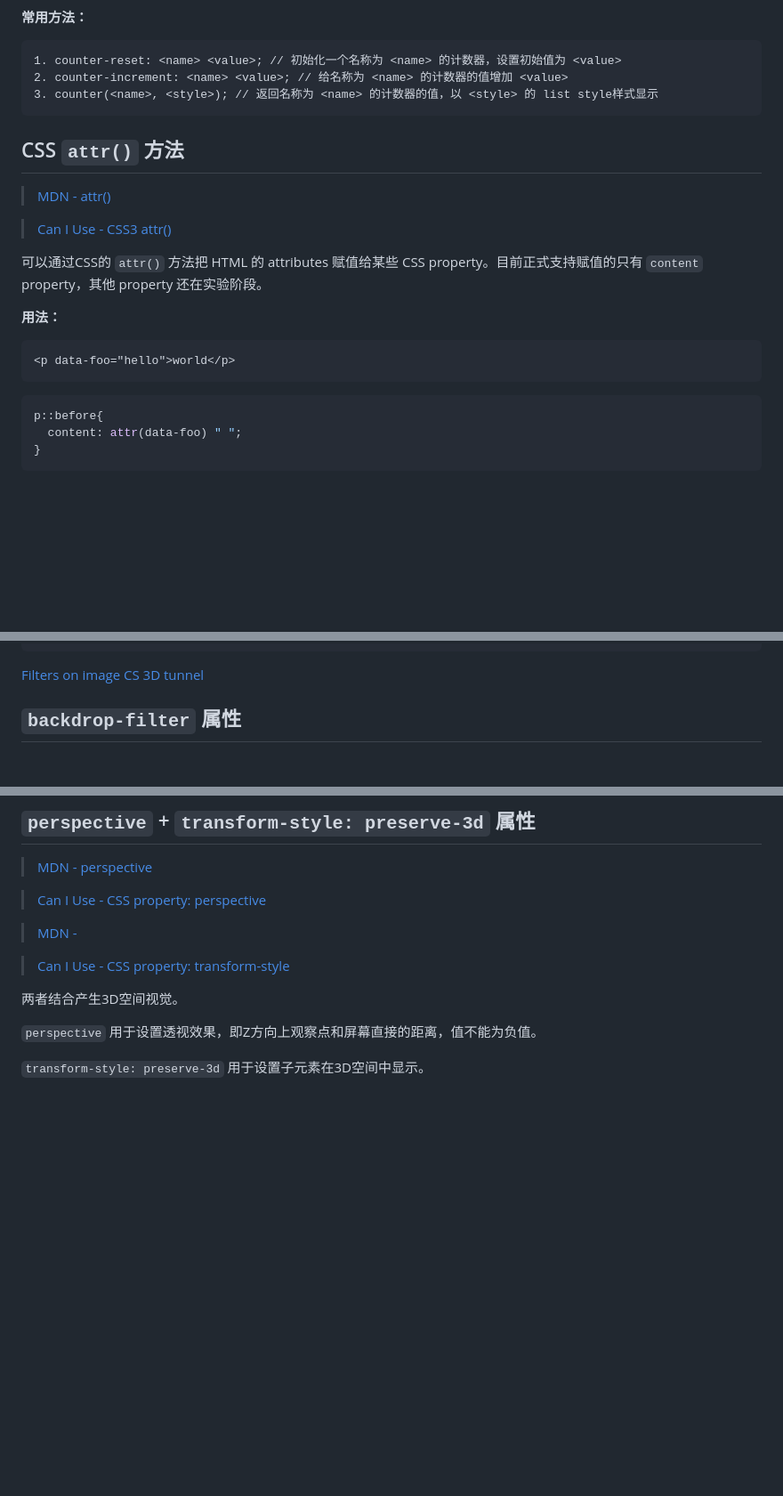
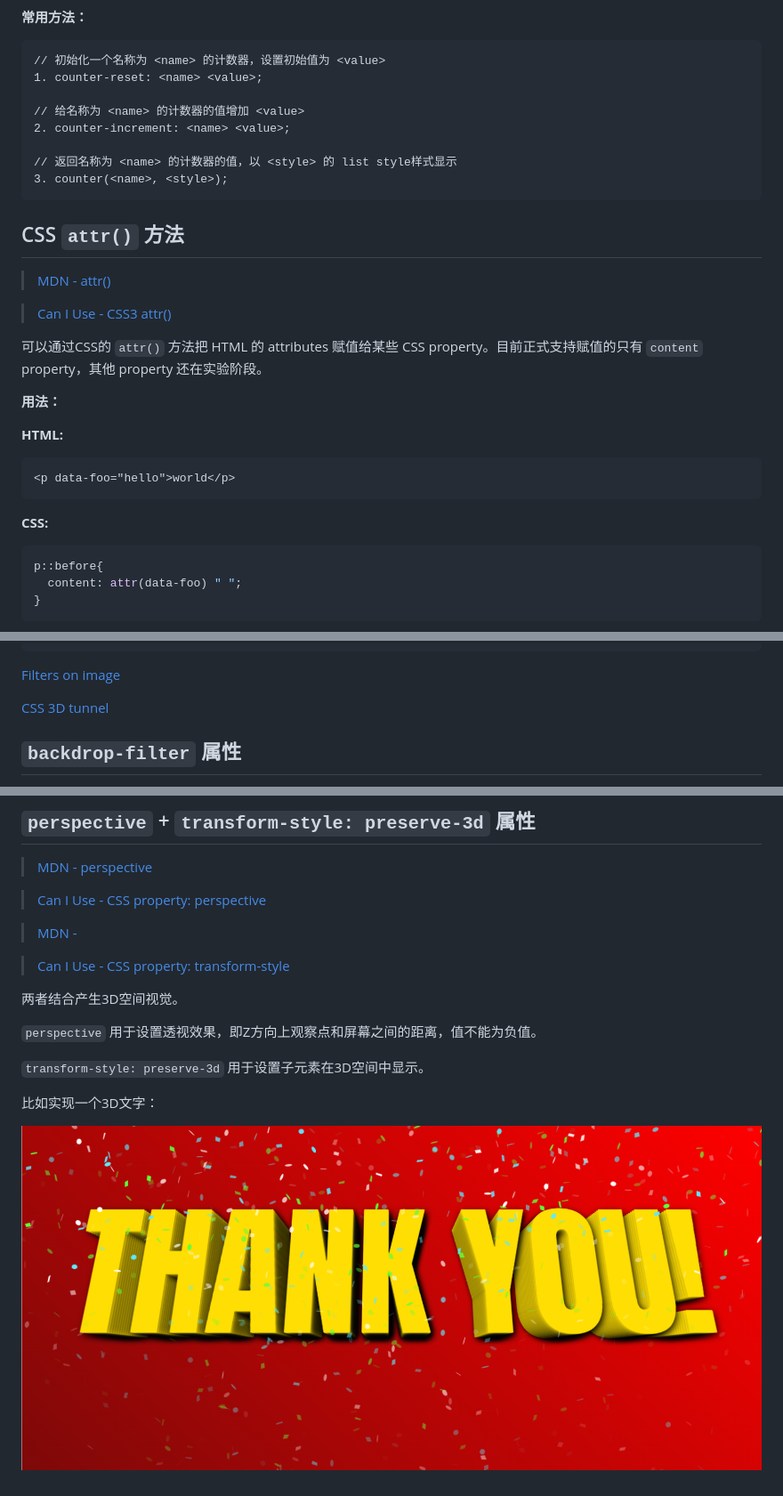
Before and after one commit to CodeSteppe/awesome-css, a Markdown page: README.md, 3 parts joined by grey strips. Shown: that part at 89% size. GitHub-like rendering; pictures changed too: images/thank you.png (added); blank space fills up the shorter version.

````diff
--- a/README.md
+++ b/README.md
@@ -50,9 +50,14 @@ CSS 提供了对多列布局的支持。支持设置布局中的列数 (`column-
 **常用方法：**
 
 ```
-1. counter-reset: <name> <value>; // 初始化一个名称为 <name> 的计数器，设置初始值为 <value>
-2. counter-increment: <name> <value>; // 给名称为 <name> 的计数器的值增加 <value>
-3. counter(<name>, <style>); // 返回名称为 <name> 的计数器的值，以 <style> 的 list style样式显示
+// 初始化一个名称为 <name> 的计数器，设置初始值为 <value>
+1. counter-reset: <name> <value>;
+
+// 给名称为 <name> 的计数器的值增加 <value>
+2. counter-increment: <name> <value>;
+
+// 返回名称为 <name> 的计数器的值，以 <style> 的 list style样式显示
+3. counter(<name>, <style>);
 ```
 
 ## CSS `attr()` 方法
@@ -64,10 +69,13 @@ CSS 提供了对多列布局的支持。支持设置布局中的列数 (`column-
 可以通过CSS的 `attr()` 方法把 HTML 的 attributes 赋值给某些 CSS property。目前正式支持赋值的只有 `content` property，其他 property 还在实验阶段。
 
 **用法：**
+
+**HTML:**
 ```html
 <p data-foo="hello">world</p>
 ```
 
+**CSS:**
 ```css
 p::before{
   content: attr(data-foo) " ";
@@ -264,7 +272,8 @@ filter: sepia(60%);
 ```
 
 [Filters on image](https://codepen.io/mudontire/pen/MWYWpoG)
-[CS 3D tunnel](https://codepen.io/mudontire/pen/OJQzjWm)
+
+[CSS 3D tunnel](https://codepen.io/mudontire/pen/OJQzjWm)
 
 ## `backdrop-filter` 属性
 
@@ -475,6 +484,10 @@ CSS的 `overscroll-behavior` 属性用于定义元素滚动到滚动区域边界
 
 两者结合产生3D空间视觉。
 
-`perspective` 用于设置透视效果，即Z方向上观察点和屏幕直接的距离，值不能为负值。
+`perspective` 用于设置透视效果，即Z方向上观察点和屏幕之间的距离，值不能为负值。
 
 `transform-style: preserve-3d` 用于设置子元素在3D空间中显示。
+
+比如实现一个3D文字：
+
+![thank you](./images/thank%20you.png)
````
